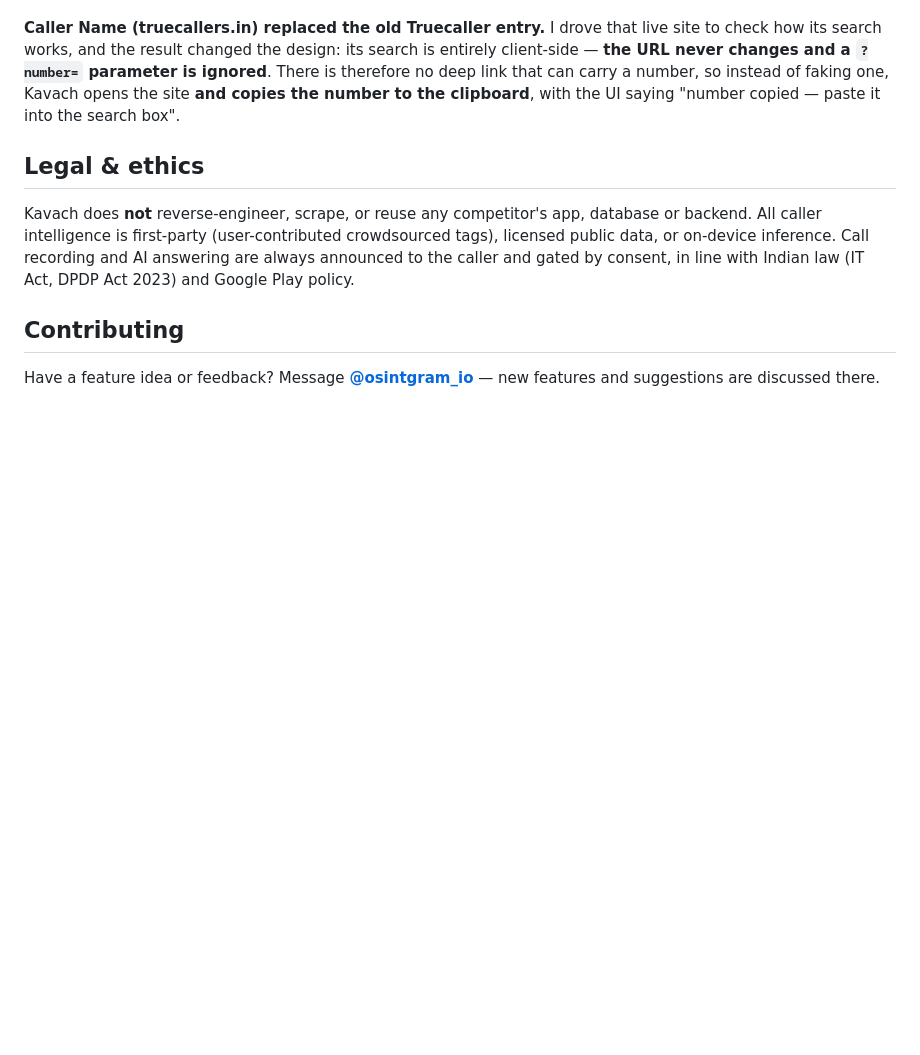
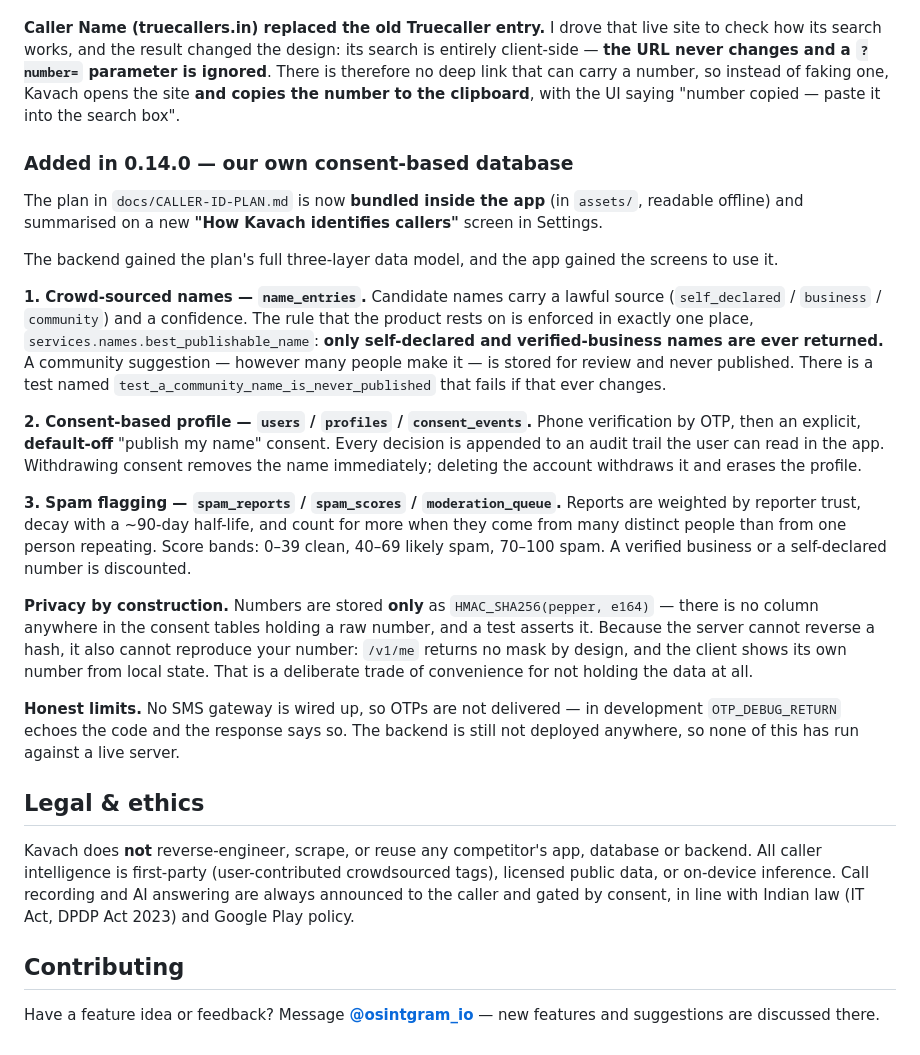
Before and after one commit to merry8989-uk/kavach, a Markdown page: README.md, the part around the change. GitHub-like rendering; blank space fills up the shorter version.

Commit message:
Document the consent-based database: README changelog, feature matrix rows, implementation status

```diff
--- a/README.md
+++ b/README.md
@@ -295,6 +295,47 @@ There is therefore no deep link that can carry a number, so instead of faking on
 Kavach opens the site **and copies the number to the clipboard**, with the UI saying
 "number copied — paste it into the search box".
 
+### Added in 0.14.0 — our own consent-based database
+
+The plan in `docs/CALLER-ID-PLAN.md` is now **bundled inside the app** (in
+`assets/`, readable offline) and summarised on a new **"How Kavach identifies
+callers"** screen in Settings.
+
+The backend gained the plan's full three-layer data model, and the app gained the
+screens to use it.
+
+**1. Crowd-sourced names — `name_entries`.** Candidate names carry a lawful source
+(`self_declared` / `business` / `community`) and a confidence. The rule that the
+product rests on is enforced in exactly one place,
+`services.names.best_publishable_name`: **only self-declared and verified-business
+names are ever returned.** A community suggestion — however many people make it —
+is stored for review and never published. There is a test named
+`test_a_community_name_is_never_published` that fails if that ever changes.
+
+**2. Consent-based profile — `users` / `profiles` / `consent_events`.** Phone
+verification by OTP, then an explicit, **default-off** "publish my name" consent.
+Every decision is appended to an audit trail the user can read in the app.
+Withdrawing consent removes the name immediately; deleting the account withdraws it
+and erases the profile.
+
+**3. Spam flagging — `spam_reports` / `spam_scores` / `moderation_queue`.** Reports
+are weighted by reporter trust, decay with a ~90-day half-life, and count for more
+when they come from many distinct people than from one person repeating. Score
+bands: 0–39 clean, 40–69 likely spam, 70–100 spam. A verified business or a
+self-declared number is discounted.
+
+**Privacy by construction.** Numbers are stored **only** as
+`HMAC_SHA256(pepper, e164)` — there is no column anywhere in the consent tables
+holding a raw number, and a test asserts it. Because the server cannot reverse a
+hash, it also cannot reproduce your number: `/v1/me` returns no mask by design, and
+the client shows its own number from local state. That is a deliberate trade of
+convenience for not holding the data at all.
+
+**Honest limits.** No SMS gateway is wired up, so OTPs are not delivered — in
+development `OTP_DEBUG_RETURN` echoes the code and the response says so. The
+backend is still not deployed anywhere, so none of this has run against a live
+server.
+
 ## Legal & ethics
 
 Kavach does **not** reverse-engineer, scrape, or reuse any competitor's app,
```
Also changed, not shown: docs/FEATURE_MATRIX.md (+3 -0 lines), docs/IMPLEMENTATION_STATUS.md (+22 -0 lines).
